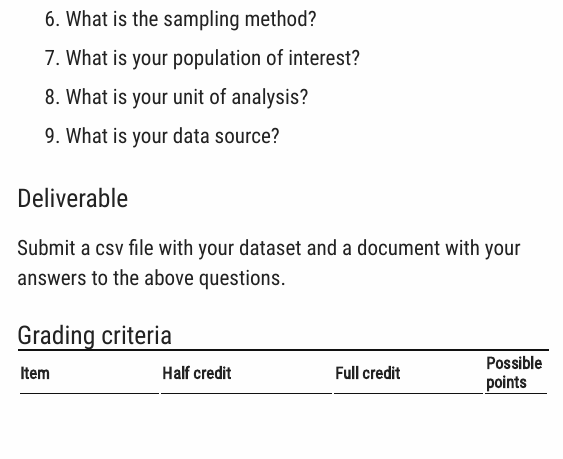
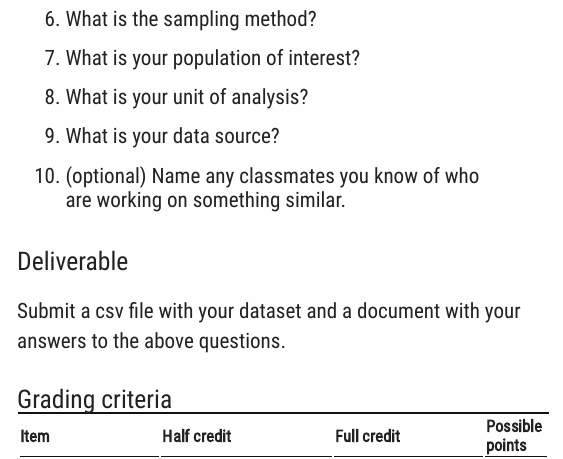
Before and after one commit to c-voulgaris/SES-5215-F22, an R Markdown document (unit-1/assignment-1.Rmd): the page in a window 1100 px wide, from 840 px down. The pictures show the output file unit-1/assignment-1.html that the author committed with the source, opened offline.

Commit message:
Added optional question to assignment 1

```diff
--- a/unit-1/assignment-1.Rmd
+++ b/unit-1/assignment-1.Rmd
@@ -28,6 +28,7 @@ of the data?
 7. What is your population of interest?
 8. What is your unit of analysis?
 9. What is your data source?
+10. (optional) Name any classmates you know of who are working on something similar.
 
 ## Deliverable
 
```
Also changed, not shown: unit-1/assignment-1.html.
